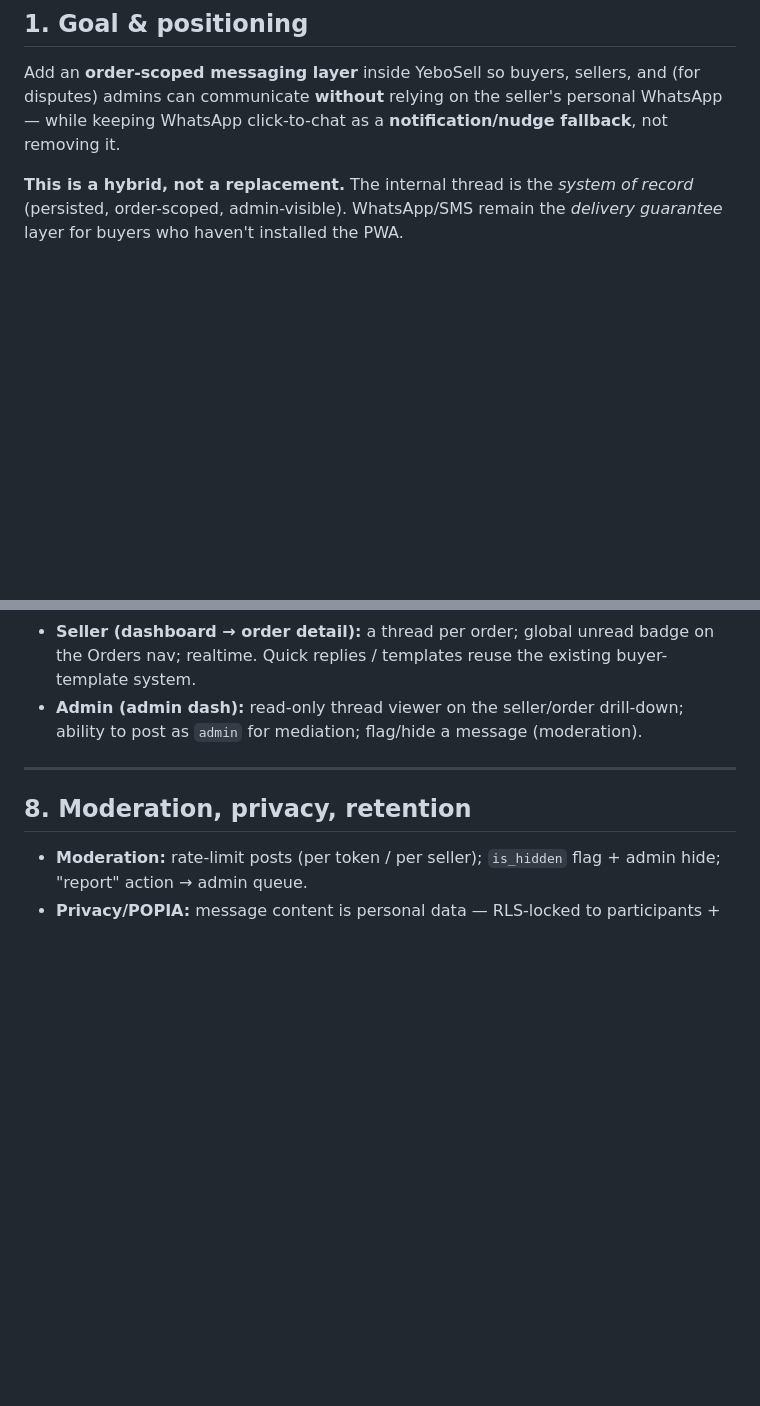
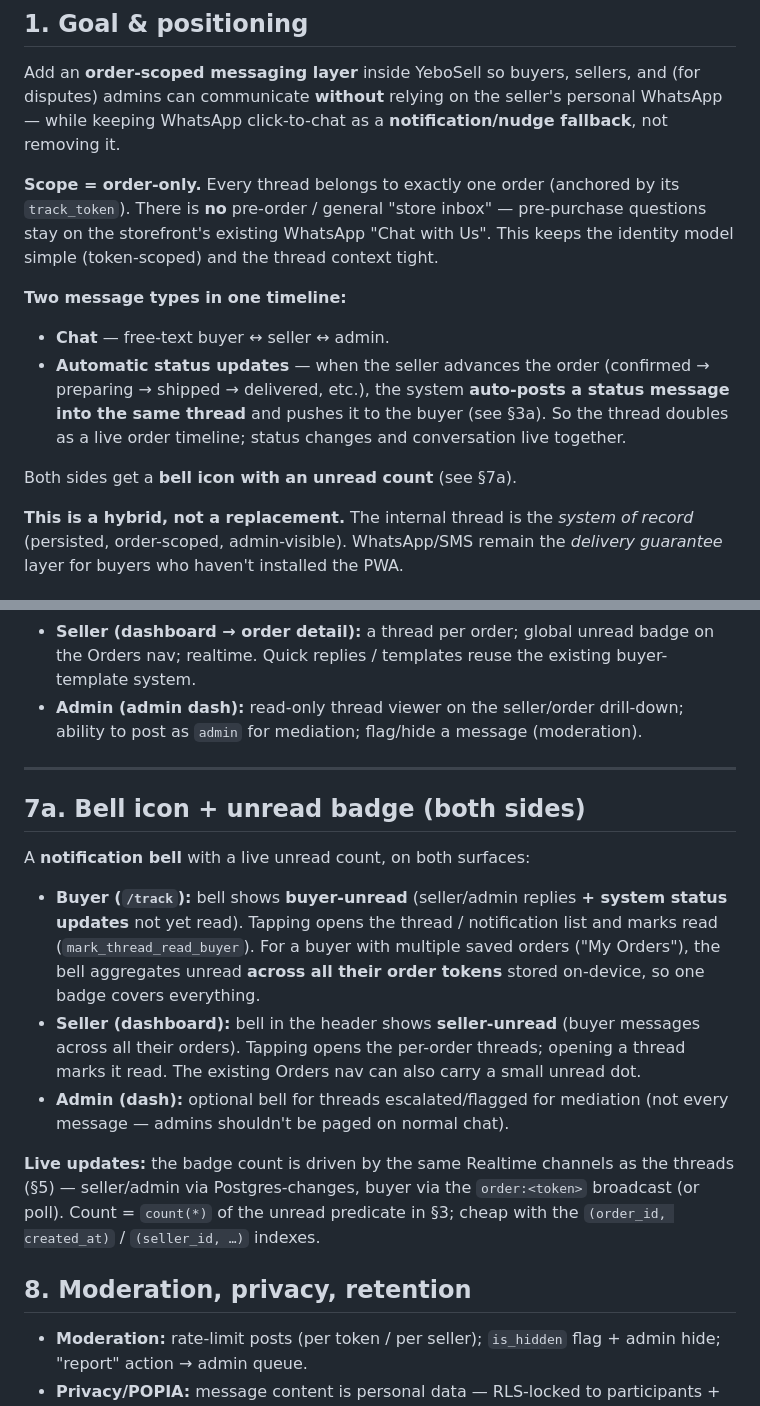
Before and after one commit to EhsanRiz/yebosell, a Markdown page: SPEC_internal_messaging.md, 2 parts joined by grey strips. Rendered like a GitHub page; blank space fills up the shorter version.

```diff
--- a/SPEC_internal_messaging.md
+++ b/SPEC_internal_messaging.md
@@ -8,6 +8,14 @@
 ## 1. Goal & positioning
 
 Add an **order-scoped messaging layer** inside YeboSell so buyers, sellers, and (for disputes) admins can communicate **without** relying on the seller's personal WhatsApp — while keeping WhatsApp click-to-chat as a **notification/nudge fallback**, not removing it.
+
+**Scope = order-only.** Every thread belongs to exactly one order (anchored by its `track_token`). There is **no** pre-order / general "store inbox" — pre-purchase questions stay on the storefront's existing WhatsApp "Chat with Us". This keeps the identity model simple (token-scoped) and the thread context tight.
+
+**Two message types in one timeline:**
+- **Chat** — free-text buyer ↔ seller ↔ admin.
+- **Automatic status updates** — when the seller advances the order (confirmed → preparing → shipped → delivered, etc.), the system **auto-posts a status message into the same thread** and pushes it to the buyer (see §3a). So the thread doubles as a live order timeline; status changes and conversation live together.
+
+Both sides get a **bell icon with an unread count** (see §7a).
 
 **This is a hybrid, not a replacement.** The internal thread is the *system of record* (persisted, order-scoped, admin-visible). WhatsApp/SMS remain the *delivery guarantee* layer for buyers who haven't installed the PWA.
 
@@ -123,6 +158,16 @@ Ranked by reliability; implement in this order:
 
 ---
 
+## 7a. Bell icon + unread badge (both sides)
+
+A **notification bell** with a live unread count, on both surfaces:
+
+- **Buyer (`/track`):** bell shows **buyer-unread** (seller/admin replies **+ system status updates** not yet read). Tapping opens the thread / notification list and marks read (`mark_thread_read_buyer`). For a buyer with multiple saved orders ("My Orders"), the bell aggregates unread **across all their order tokens** stored on-device, so one badge covers everything.
+- **Seller (dashboard):** bell in the header shows **seller-unread** (buyer messages across all their orders). Tapping opens the per-order threads; opening a thread marks it read. The existing Orders nav can also carry a small unread dot.
+- **Admin (dash):** optional bell for threads escalated/flagged for mediation (not every message — admins shouldn't be paged on normal chat).
+
+**Live updates:** the badge count is driven by the same Realtime channels as the threads (§5) — seller/admin via Postgres-changes, buyer via the `order:<token>` broadcast (or poll). Count = `count(*)` of the unread predicate in §3; cheap with the `(order_id, created_at)` / `(seller_id, …)` indexes.
+
 ## 8. Moderation, privacy, retention
 - **Moderation:** rate-limit posts (per token / per seller); `is_hidden` flag + admin hide; "report" action → admin queue.
 - **Privacy/POPIA:** message content is personal data — RLS-locked to participants + admin; document retention (e.g., purge threads N months after order completion); include in privacy policy. No new PII beyond name/phone already stored on the order.
```
Also changed, not shown: other parts of SPEC_internal_messaging.md (+31 -4 lines).
